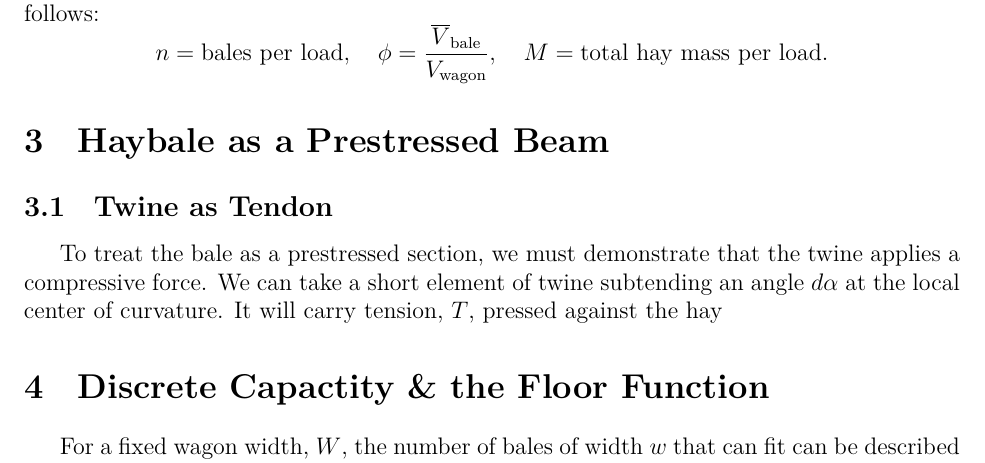
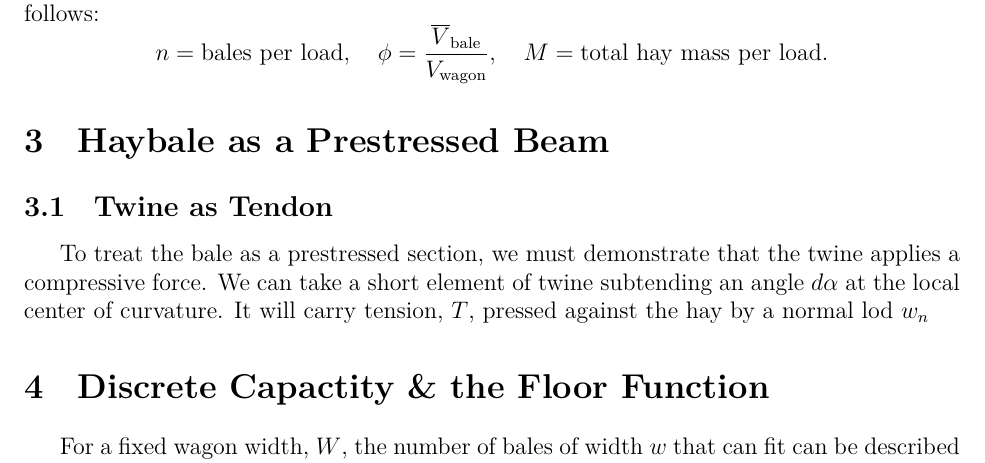
Before and after one commit to Aqawma/math-ia-isak, a LaTeX document (ia_main.tex, which reads prestressed_beam.tex): part of page 6 of 7, cut so that both start at the same text. Compiled offline with XeLaTeX.

Commit message:
Auto-commit: changes detected at 2026-11-23 09:39:22

```diff
--- a/prestressed_beam.tex
+++ b/prestressed_beam.tex
@@ -1,3 +1,3 @@
 \section{Haybale as a Prestressed Beam}
 \subsection{Twine as Tendon}
-To treat the bale as a prestressed section, we must demonstrate that the twine applies a compressive force. We can take a short element of twine subtending an angle $d\alpha$ at the local center of curvature. It will carry tension, $T$, pressed against the hay
+To treat the bale as a prestressed section, we must demonstrate that the twine applies a compressive force. We can take a short element of twine subtending an angle $d\alpha$ at the local center of curvature. It will carry tension, $T$, pressed against the hay by a normal lod $w_n
```
